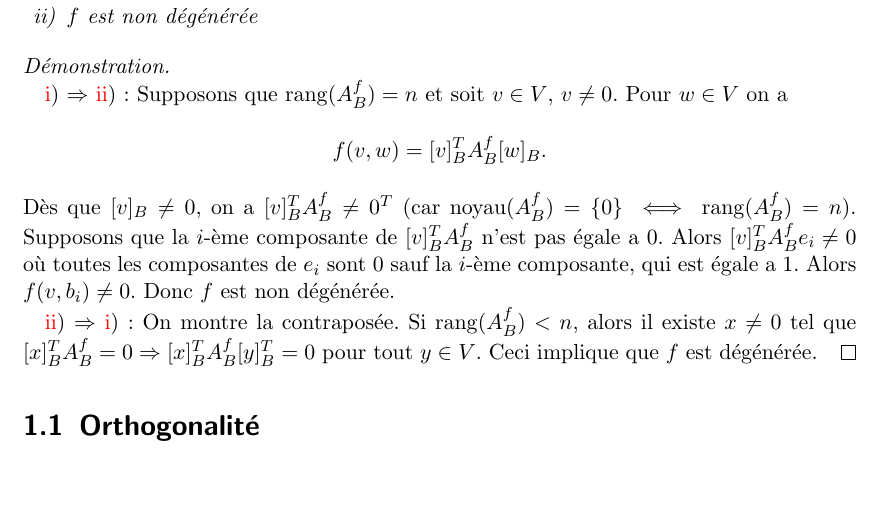
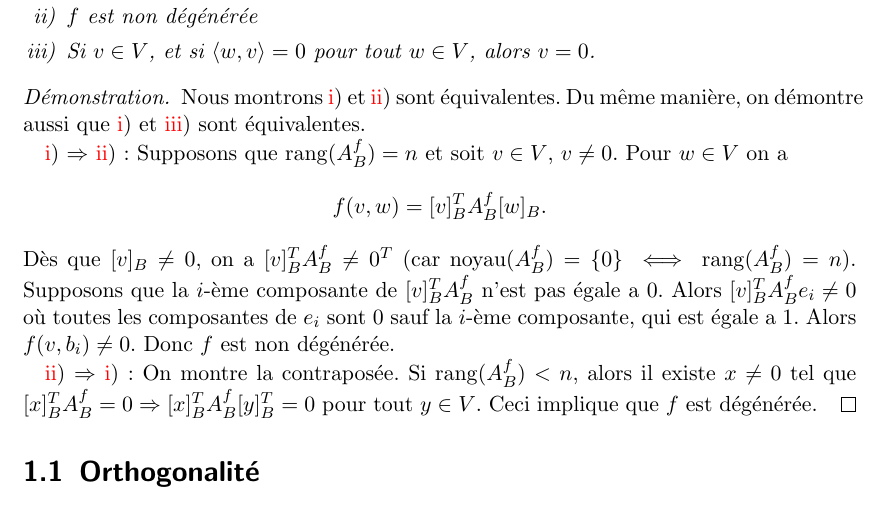
Before and after one commit to EisenIn/Algebre-Lineaire-2, a LaTeX book (notes.tex, which reads chapter01-produits-scalaires.tex): part of page 7 of 65, cut so that both start at the same text. Compiled offline with pdfLaTeX.

Commit message:
Re-inserted iii) in Prop 1.1

```diff
--- a/chapter01-produits-scalaires.tex
+++ b/chapter01-produits-scalaires.tex
@@ -119,10 +119,12 @@ Cette formule nous montre que
   \begin{enumerate}[i)]
   \item $\rank(A_B^f) = n$ \label{item:12}
   \item $f$ est non dégénérée \label{item:13}
+  \item Si $v \in V$, et si $\pscal{w,v}=0$ pour tout $w \in V$, alors $v = 0$. \label{item:14}
   \end{enumerate}
 \end{proposition}
 
-\begin{proof} \
+\begin{proof}
+Nous montrons \ref{item:12}) et \ref{item:13}) sont équivalentes.  Du même manière, on démontre aussi que \ref{item:12}) et \ref{item:14}) sont équivalentes.
 
 \ref{item:12}) $\Rightarrow$ \ref{item:13}) : Supposons que $\rank(A_B^f) = n$ et soit $v \in V$, $v \neq 0$. Pour $w \in V$ on a
 \begin{displaymath}
```
Also changed, not shown: 1 other file.
